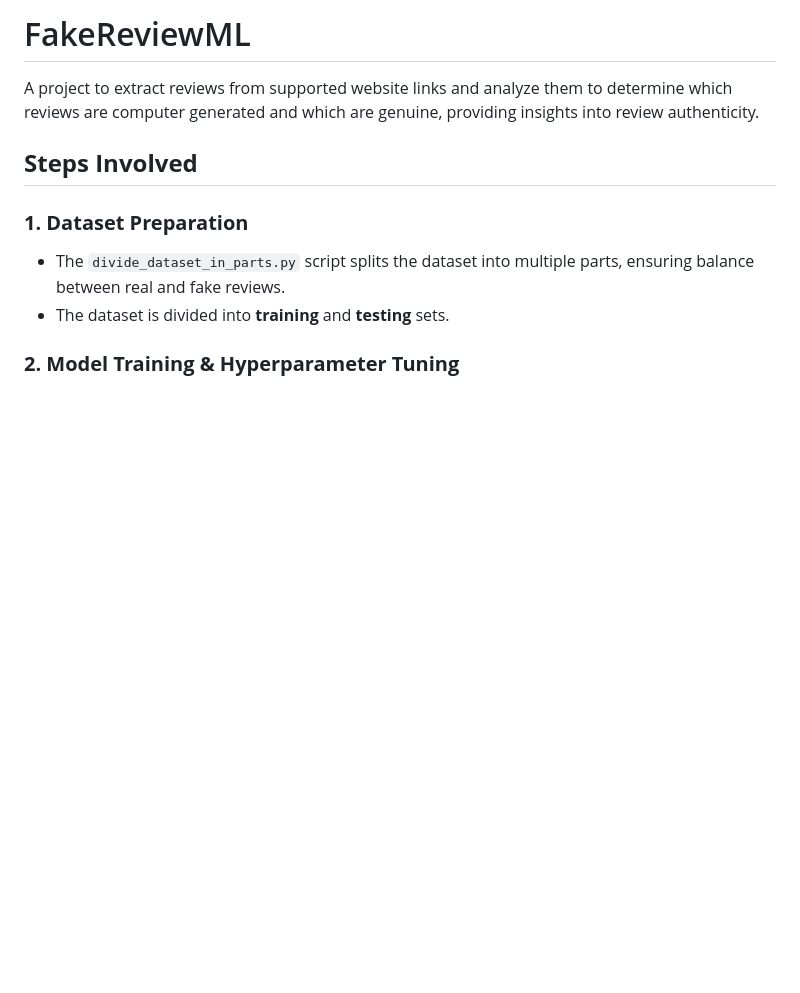
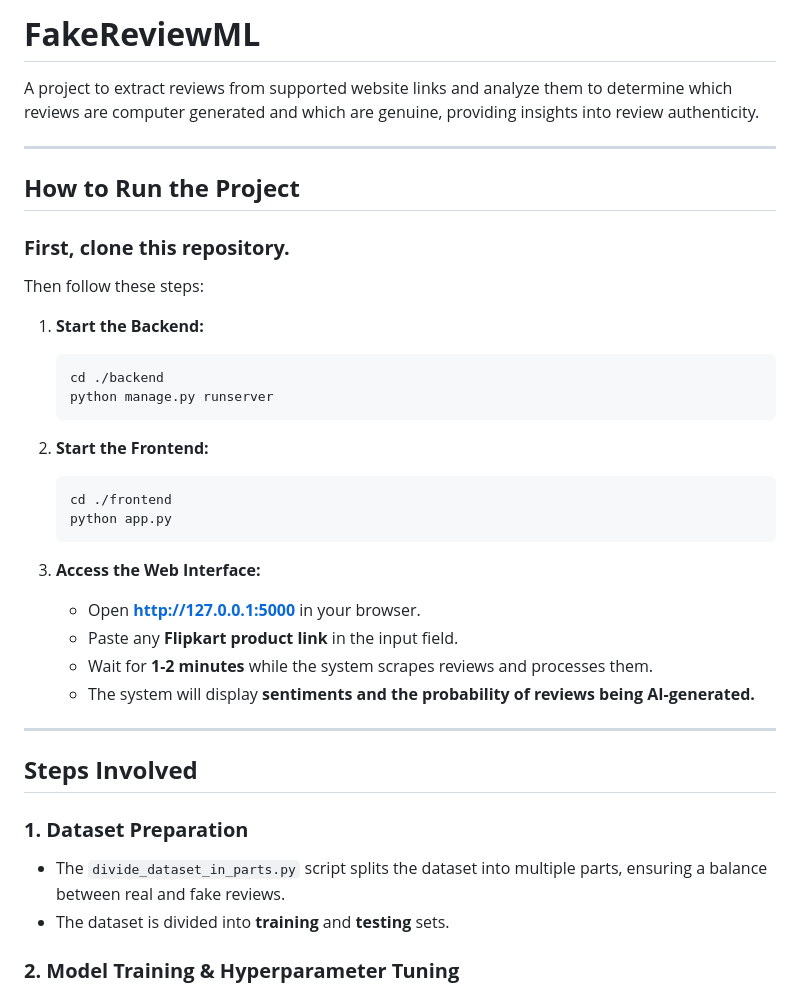
Before and after one commit to jeet0474/FakeReviewML, a Markdown page: README.md, the part around the change printed below. Rendered like a GitHub page; blank space fills up the shorter version.

````diff
--- a/README.md
+++ b/README.md
@@ -1,10 +1,37 @@
-# FakeReviewML
+# **FakeReviewML**
 A project to extract reviews from supported website links and analyze them to determine which reviews are computer generated and which are genuine, providing insights into review authenticity.
+
+---
+
+## **How to Run the Project**
+### **First, clone this repository.**
+
+Then follow these steps:
+
+1. **Start the Backend:**
+   ```bash
+   cd ./backend
+   python manage.py runserver
+   ```
+
+2. **Start the Frontend:**
+   ```bash
+   cd ./frontend
+   python app.py
+   ```
+
+3. **Access the Web Interface:**
+   - Open **http://127.0.0.1:5000** in your browser.
+   - Paste any **Flipkart product link** in the input field.
+   - Wait for **1-2 minutes** while the system scrapes reviews and processes them.
+   - The system will display **sentiments and the probability of reviews being AI-generated.**
+
+---
 
 ## **Steps Involved**
 
 ### **1. Dataset Preparation**
-- The `divide_dataset_in_parts.py` script splits the dataset into multiple parts, ensuring balance between real and fake reviews.
+- The `divide_dataset_in_parts.py` script splits the dataset into multiple parts, ensuring a balance between real and fake reviews.
 - The dataset is divided into **training** and **testing** sets.
 
 ### **2. Model Training & Hyperparameter Tuning**
````
Also changed, not shown: other parts of README.md (+29 -40 lines).
